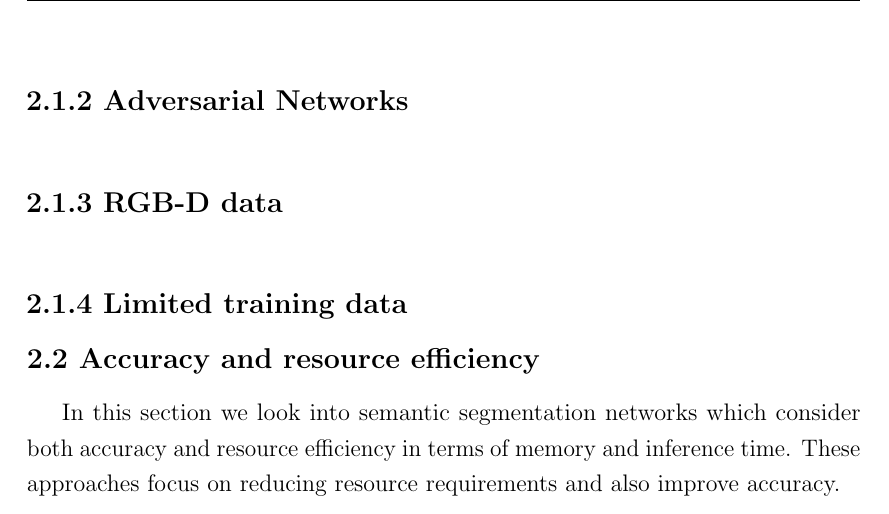
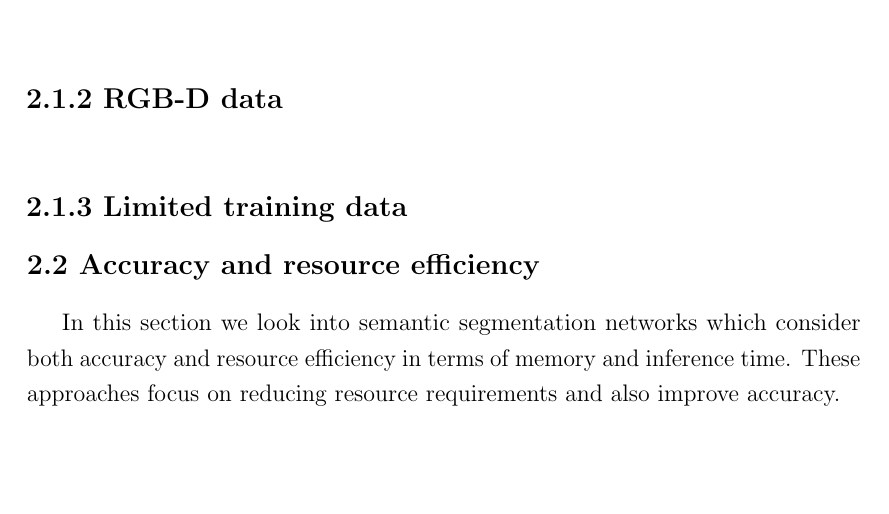
Before and after one commit to NareshGuru77/SemanticSegmentation, a LaTeX thesis (Report/GurulinganNK-RnD-Report.tex, which reads Report/chapters/ch02_stateoftheart.tex): part of page 15 of 80, cut at the place of the change. Compiled offline with pdfLaTeX.

Commit message:
state of the art

```diff
--- a/Report/chapters/ch02_stateoftheart.tex
+++ b/Report/chapters/ch02_stateoftheart.tex
@@ -19,11 +19,9 @@ Fully Convolutional Networks \cite{DBLP:journals/corr/LongSD14} extend the succe
 	\begin{figure}
 		\centering
 		\includegraphics[width=1\linewidth]{images/fcn_skip}
-		\caption{This figure illstrates the use of skip connections in Fully Convolutional Networks. Pooling layers downsample the input image. The pool5 layer results in 32 time reduction in spatial resolution of the input image. Three different predictions are shown. In the first, pool5 output is upsampled by 32. In the second, pool5 output is upsampled by 2, added with pool4 output with a skip connection and then upsampled by 16. In the third, pool5 output is upsampled by 2 two times, added with pool3 output using skip connection and then upsampled by 8. This third prediction is experimentally shown to produce finer predictions. }
+		\caption{This figure illstrates the use of skip connections in Fully Convolutional Networks. Pooling layers downsample the input image. The pool5 layer results in 32 time reduction in spatial resolution of the input image. Three different predictions are shown. In the first, pool5 output is upsampled by 32. In the second, pool5 output is upsampled by 2, added with pool4 output with a skip connection and then upsampled by 16. In the third, pool5 output is upsampled by 2 two times, added with pool3 output using skip connection and then upsampled by 8. This third prediction is experimentally shown to produce finer predictions.}
 		\label{Fig:fcn}
 	\end{figure}
-
-\subsection{Adversarial Networks}
 
 \subsection{RGB-D data}
 
```
